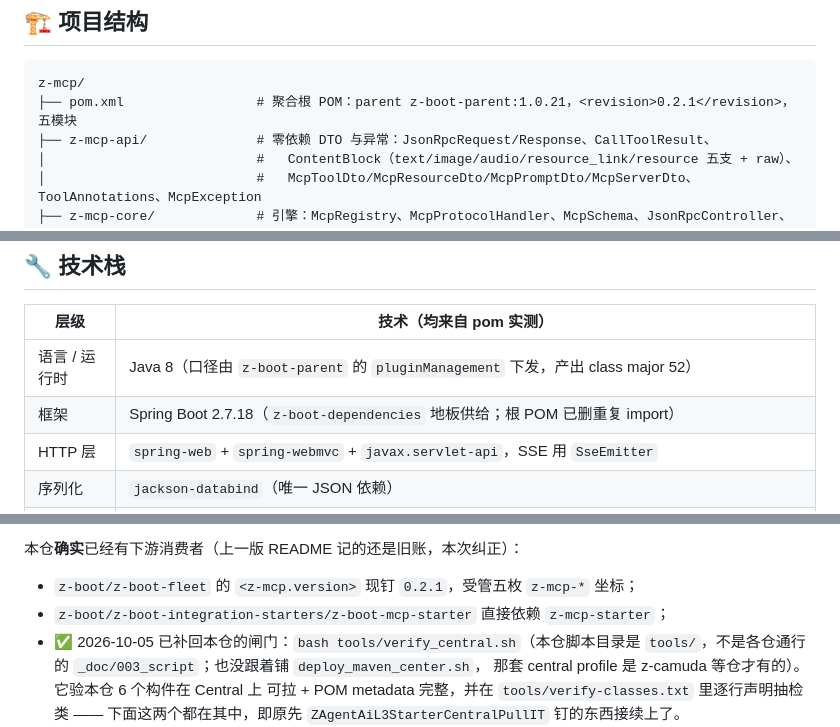
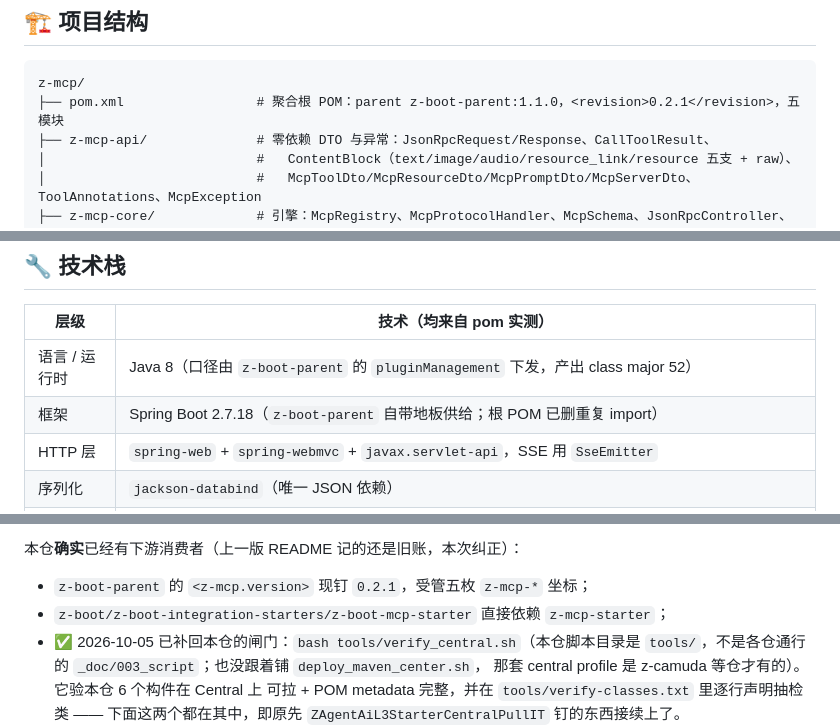
Before and after one commit to z-opc-foundation/z-mcp, a Markdown page: README.md, 3 parts joined by grey strips. GitHub-like rendering.

````diff
--- a/README.md
+++ b/README.md
@@ -202,7 +201,7 @@ JSON-RPC 码），而 `RESOURCE_NOT_FOUND` 仍留 `-32002`（`2025-11-25/server/
 
 ```
 z-mcp/
-├── pom.xml                 # 聚合根 POM：parent z-boot-parent:1.0.21，<revision>0.2.1</revision>，五模块
+├── pom.xml                 # 聚合根 POM：parent z-boot-parent:1.1.0，<revision>0.2.1</revision>，五模块
 ├── z-mcp-api/              # 零依赖 DTO 与异常：JsonRpcRequest/Response、CallToolResult、
 │                           #   ContentBlock（text/image/audio/resource_link/resource 五支 + raw）、
 │                           #   McpToolDto/McpResourceDto/McpPromptDto/McpServerDto、ToolAnnotations、McpException
@@ -236,7 +235,7 @@ z-mcp/
 | 层级 | 技术（均来自 pom 实测） |
 |------|--------------------------|
 | 语言 / 运行时 | Java 8（口径由 `z-boot-parent` 的 `pluginManagement` 下发，产出 class major 52） |
-| 框架 | Spring Boot 2.7.18（`z-boot-dependencies` 地板供给；根 POM 已删重复 import） |
+| 框架 | Spring Boot 2.7.18（`z-boot-parent` 自带地板供给；根 POM 已删重复 import） |
 | HTTP 层 | `spring-web` + `spring-webmvc` + `javax.servlet-api`，SSE 用 `SseEmitter` |
 | 序列化 | `jackson-databind`（唯一 JSON 依赖） |
 | 日志 | `slf4j-api`（core 侧不绑定实现；starter/server 测试期用 `logback-classic`） |
@@ -538,7 +537,7 @@ SPI）是跨仓的架构决定，不在本仓能自己动的范围里。
 
 本仓**确实**已经有下游消费者（上一版 README 记的还是旧账，本次纠正）：
 
-* `z-boot/z-boot-fleet` 的 `<z-mcp.version>` 现钉 `0.2.1`，受管五枚 `z-mcp-*` 坐标；
+* `z-boot-parent` 的 `<z-mcp.version>` 现钉 `0.2.1`，受管五枚 `z-mcp-*` 坐标；
 * `z-boot/z-boot-integration-starters/z-boot-mcp-starter` 直接依赖 `z-mcp-starter`；
 * ✅ 2026-10-05 已补回本仓的闸门：`bash tools/verify_central.sh`（本仓脚本目录是
   `tools/`，不是各仓通行的 `_doc/003_script`；也没跟着铺 `deploy_maven_center.sh`，
````
Also changed, not shown: other parts of README.md (+12 -3 lines), _doc/001_arch/00-overview.md (added, +167 -0 lines).
